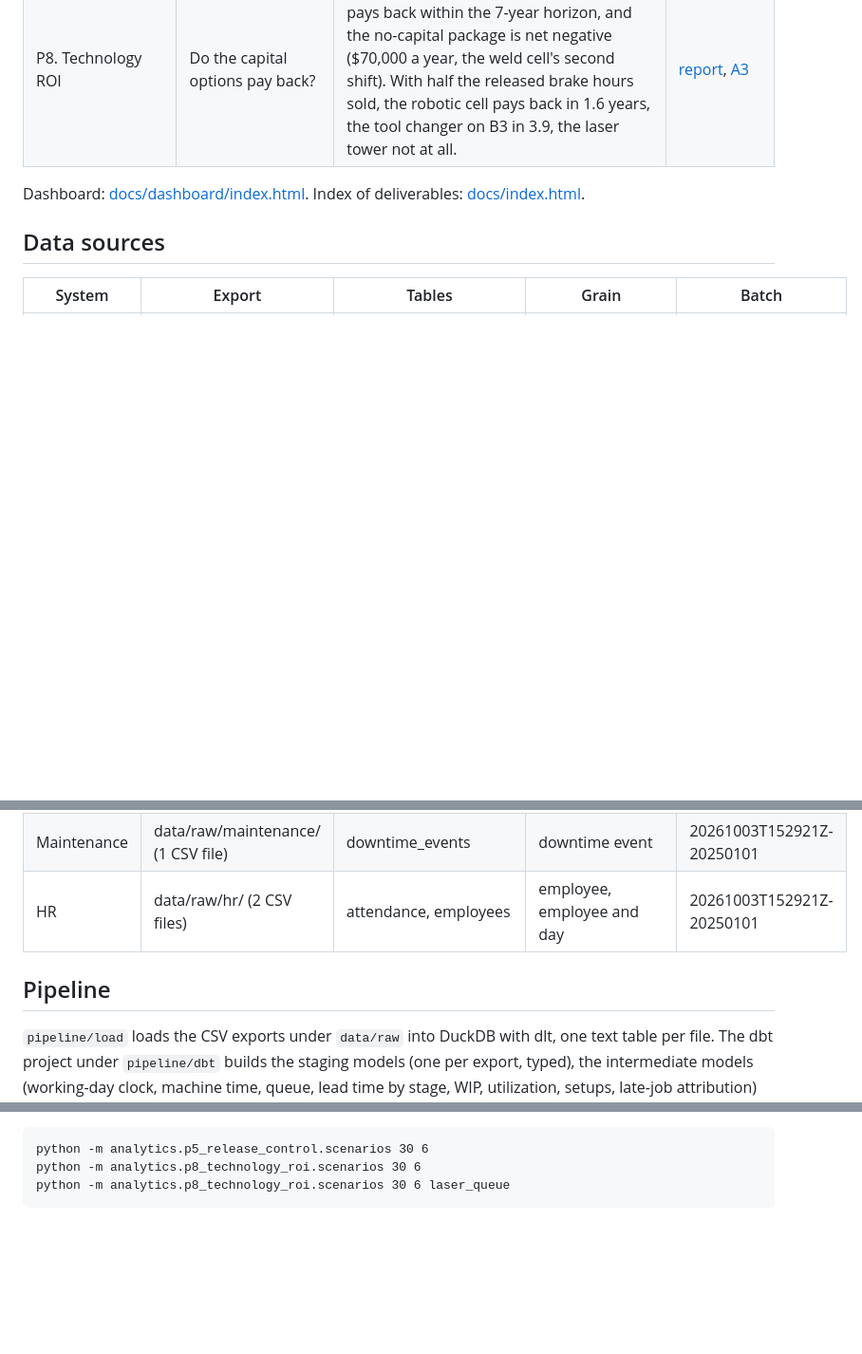
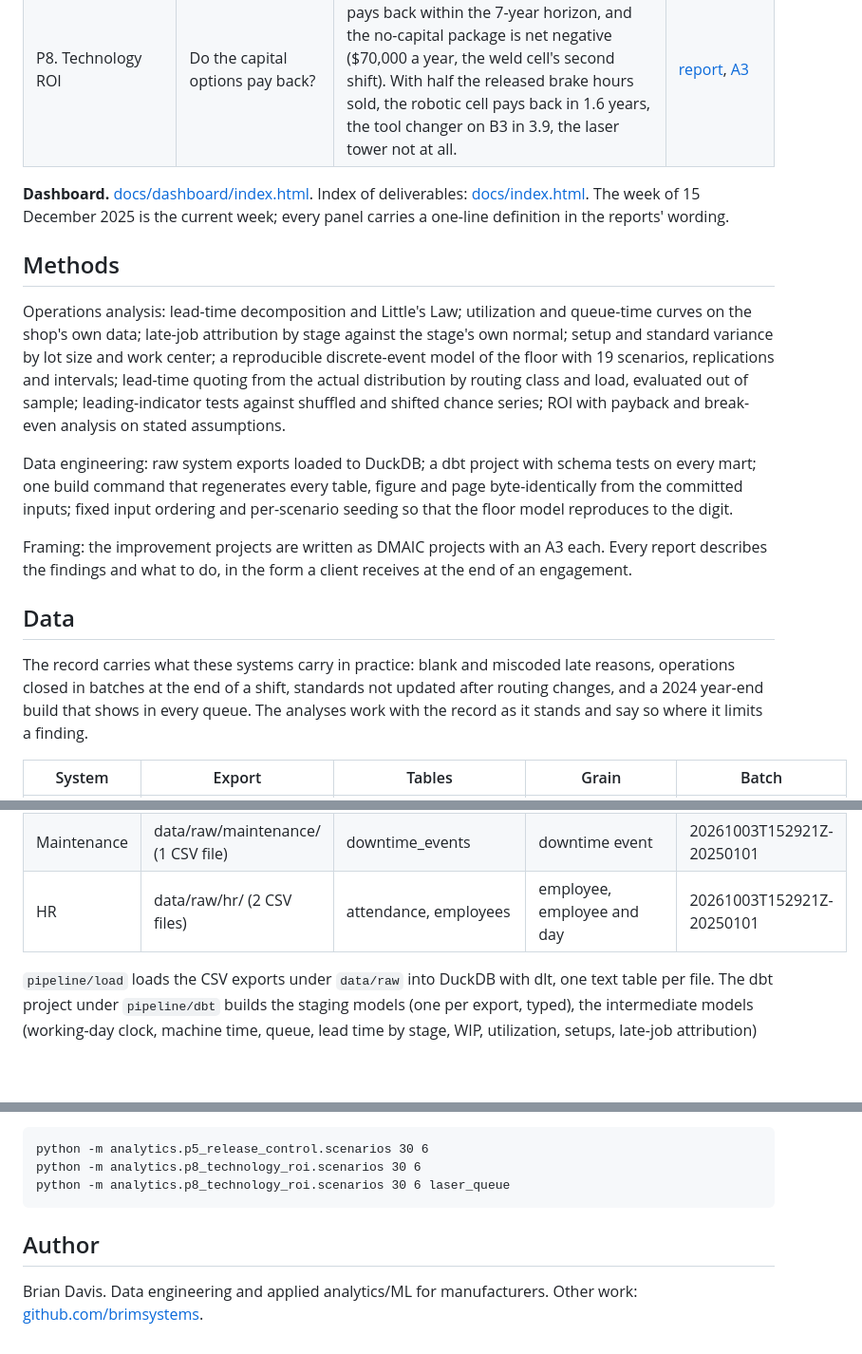
Before and after one commit to bmdvs/mfg-operations-analytics, a Markdown page: README.md, 3 parts joined by grey strips. Shown at 95% size. Drawn GitHub-style; blank space fills up the shorter version.

````diff
--- a/README.md
+++ b/README.md
@@ -16,9 +31,19 @@ Eight improvement projects and an operations dashboard on the shop's records fro
 | P7. Lead-time quoting and quote analytics | What lead time should be quoted, and what wins quotes? | The fixed quote is met on 53.0% of non-rush jobs for the year and 70.5% in Q2 to Q4; a quote by routing class and brake backlog at release, never below the fixed quote, is met on 67.0% and 82.1% out of sample and lengthens 43.6% and 33.9% of promises. | [report](docs/reports/p7_quoting.html), [A3](docs/a3/p7_quoting.html) |
 | P8. Technology ROI | Do the capital options pay back? | On overtime and labor alone no option pays back within the 7-year horizon, and the no-capital package is net negative ($70,000 a year, the weld cell's second shift). With half the released brake hours sold, the robotic cell pays back in 1.6 years, the tool changer on B3 in 3.9, the laser tower not at all. | [report](docs/reports/p8_technology_roi.html), [A3](docs/a3/p8_technology_roi.html) |
 
-Dashboard: [docs/dashboard/index.html](docs/dashboard/index.html). Index of deliverables: [docs/index.html](docs/index.html).
+**Dashboard.** [docs/dashboard/index.html](docs/dashboard/index.html). Index of deliverables: [docs/index.html](docs/index.html). The week of 15 December 2025 is the current week; every panel carries a one-line definition in the reports' wording.
 
-## Data sources
+## Methods
+
+Operations analysis: lead-time decomposition and Little's Law; utilization and queue-time curves on the shop's own data; late-job attribution by stage against the stage's own normal; setup and standard variance by lot size and work center; a reproducible discrete-event model of the floor with 19 scenarios, replications and intervals; lead-time quoting from the actual distribution by routing class and load, evaluated out of sample; leading-indicator tests against shuffled and shifted chance series; ROI with payback and break-even analysis on stated assumptions.
+
+Data engineering: raw system exports loaded to DuckDB; a dbt project with schema tests on every mart; one build command that regenerates every table, figure and page byte-identically from the committed inputs; fixed input ordering and per-scenario seeding so that the floor model reproduces to the digit.
+
+Framing: the improvement projects are written as DMAIC projects with an A3 each. Every report describes the findings and what to do, in the form a client receives at the end of an engagement.
+
+## Data
+
+The record carries what these systems carry in practice: blank and miscoded late reasons, operations closed in batches at the end of a shift, standards not updated after routing changes, and a 2024 year-end build that shows in every queue. The analyses work with the record as it stands and say so where it limits a finding.
 
 | System | Export | Tables | Grain | Batch |
 |---|---|---|---|---|
@@ -27,8 +52,6 @@ Dashboard: [docs/dashboard/index.html](docs/dashboard/index.html). Index of deli
 | QMS | data/raw/qms/ (2 CSV files) | ncrs, rework_ops | nonconformance, rework operation | 20261003T152921Z-20250101 |
 | Maintenance | data/raw/maintenance/ (1 CSV file) | downtime_events | downtime event | 20261003T152921Z-20250101 |
 | HR | data/raw/hr/ (2 CSV files) | attendance, employees | employee, employee and day | 20261003T152921Z-20250101 |
-
-## Pipeline
 
 `pipeline/load` loads the CSV exports under `data/raw` into DuckDB with dlt, one text table per file. The dbt project under `pipeline/dbt` builds the staging models (one per export, typed), the intermediate models (working-day clock, machine time, queue, lead time by stage, WIP, utilization, setups, late-job attribution) and the marts, with tests on keys. The scripts under `analytics/` read the marts and write each project's report, A3 and figures under `docs/`, the dashboard and this file. The shop model under `analytics/p5_release_control/` replays the released jobs for the scenarios of P5 and P8; its runs are saved under `results/` and each run repeats exactly from its scenario and replication number.
 
@@ -54,3 +77,7 @@ python -m analytics.p5_release_control.scenarios 30 6
 python -m analytics.p8_technology_roi.scenarios 30 6
 python -m analytics.p8_technology_roi.scenarios 30 6 laser_queue
 ```
+
+## Author
+
+Brian Davis. Data engineering and applied analytics/ML for manufacturers. Other work: [github.com/brimsystems](https://github.com/brimsystems?tab=repositories).
````
Also changed, not shown: other parts of README.md (+19 -4 lines), docs/readme/dashboard.png (added), 3 other files.
